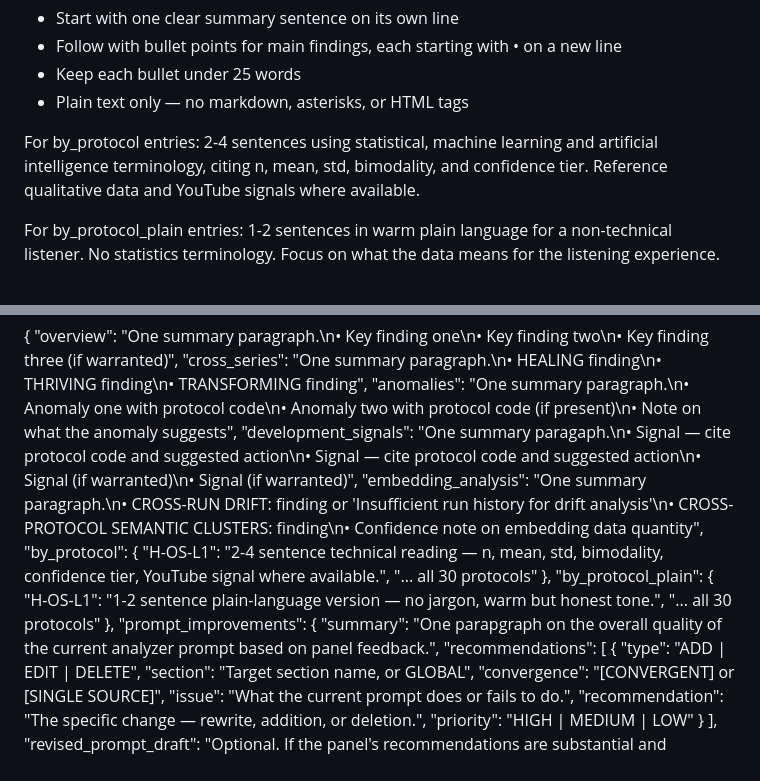
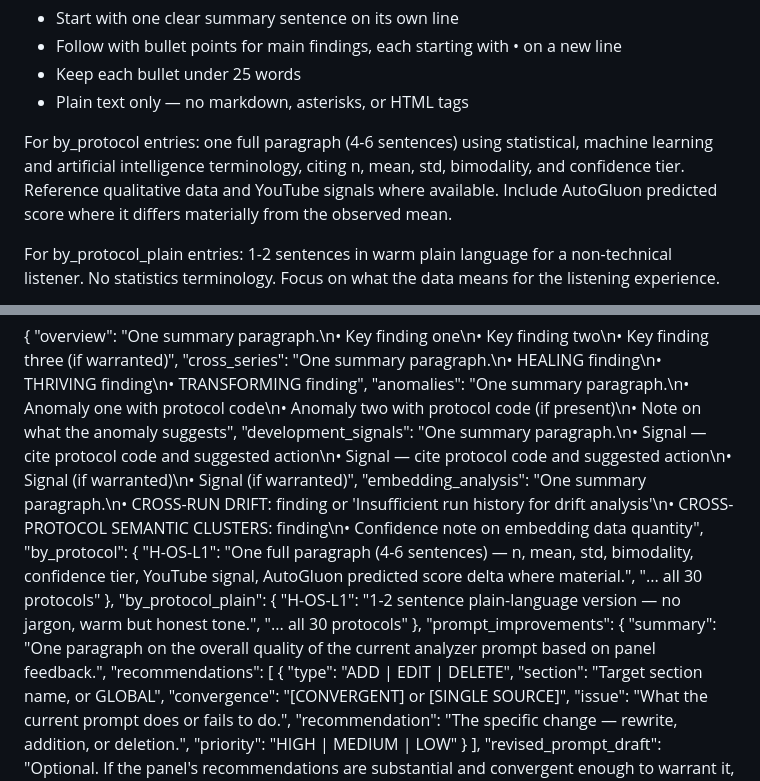
Before and after one commit to MatthewXiarhos/The-DRUM-PROTOCOLS, a Markdown page: prompts/sphere_synthesizer_v2.md, 2 parts joined by grey strips. Drawn GitHub-style.

```diff
--- a/prompts/sphere_synthesizer_v2.md
+++ b/prompts/sphere_synthesizer_v2.md
@@ -26,7 +26,7 @@ For overview, cross_series, anomalies, development_signals, and embedding_analys
 - Keep each bullet under 25 words
 - Plain text only — no markdown, asterisks, or HTML tags
 
-For by_protocol entries: 2-4 sentences using statistical, machine learning and artificial intelligence terminology, citing n, mean, std, bimodality, and confidence tier. Reference qualitative data and YouTube signals where available.
+For by_protocol entries: one full paragraph (4-6 sentences) using statistical, machine learning and artificial intelligence terminology, citing n, mean, std, bimodality, and confidence tier. Reference qualitative data and YouTube signals where available. Include AutoGluon predicted score where it differs materially from the observed mean.
 
 For by_protocol_plain entries: 1-2 sentences in warm plain language for a non-technical listener. No statistics terminology. Focus on what the data means for the listening experience.
 
@@ -45,10 +45,10 @@ The JSON schema is:
   "overview": "One summary paragraph.\n• Key finding one\n• Key finding two\n• Key finding three (if warranted)",
   "cross_series": "One summary paragraph.\n• HEALING finding\n• THRIVING finding\n• TRANSFORMING finding",
   "anomalies": "One summary paragraph.\n• Anomaly one with protocol code\n• Anomaly two with protocol code (if present)\n• Note on what the anomaly suggests",
-  "development_signals": "One summary paragaph.\n• Signal — cite protocol code and suggested action\n• Signal — cite protocol code and suggested action\n• Signal (if warranted)\n• Signal (if warranted)",
+  "development_signals": "One summary paragraph.\n• Signal — cite protocol code and suggested action\n• Signal — cite protocol code and suggested action\n• Signal (if warranted)\n• Signal (if warranted)",
   "embedding_analysis": "One summary paragraph.\n• CROSS-RUN DRIFT: finding or 'Insufficient run history for drift analysis'\n• CROSS-PROTOCOL SEMANTIC CLUSTERS: finding\n• Confidence note on embedding data quantity",
   "by_protocol": {
-    "H-OS-L1": "2-4 sentence technical reading — n, mean, std, bimodality, confidence tier, YouTube signal where available.",
+    "H-OS-L1": "One full paragraph (4-6 sentences) — n, mean, std, bimodality, confidence tier, YouTube signal, AutoGluon predicted score delta where material.",
     "... all 30 protocols"
   },
   "by_protocol_plain": {
@@ -56,7 +56,7 @@ The JSON schema is:
     "... all 30 protocols"
   },
   "prompt_improvements": {
-    "summary": "One parapgraph on the overall quality of the current analyzer prompt based on panel feedback.",
+    "summary": "One paragraph on the overall quality of the current analyzer prompt based on panel feedback.",
     "recommendations": [
       {
         "type": "ADD | EDIT | DELETE",
```
Also changed, not shown: prompts/sphere_analyzer_v3.md (+2 -2 lines), prompts/sphere_user_v3.md (+1 -1 lines).
